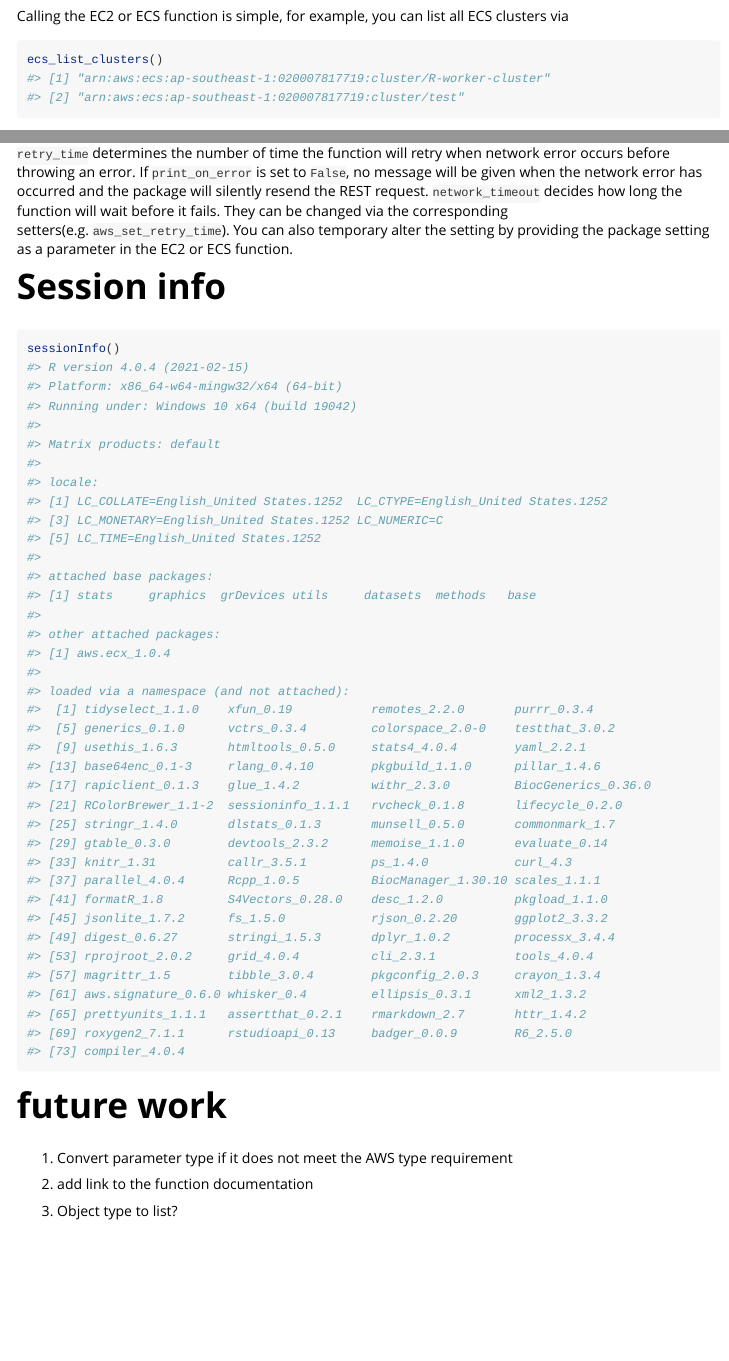
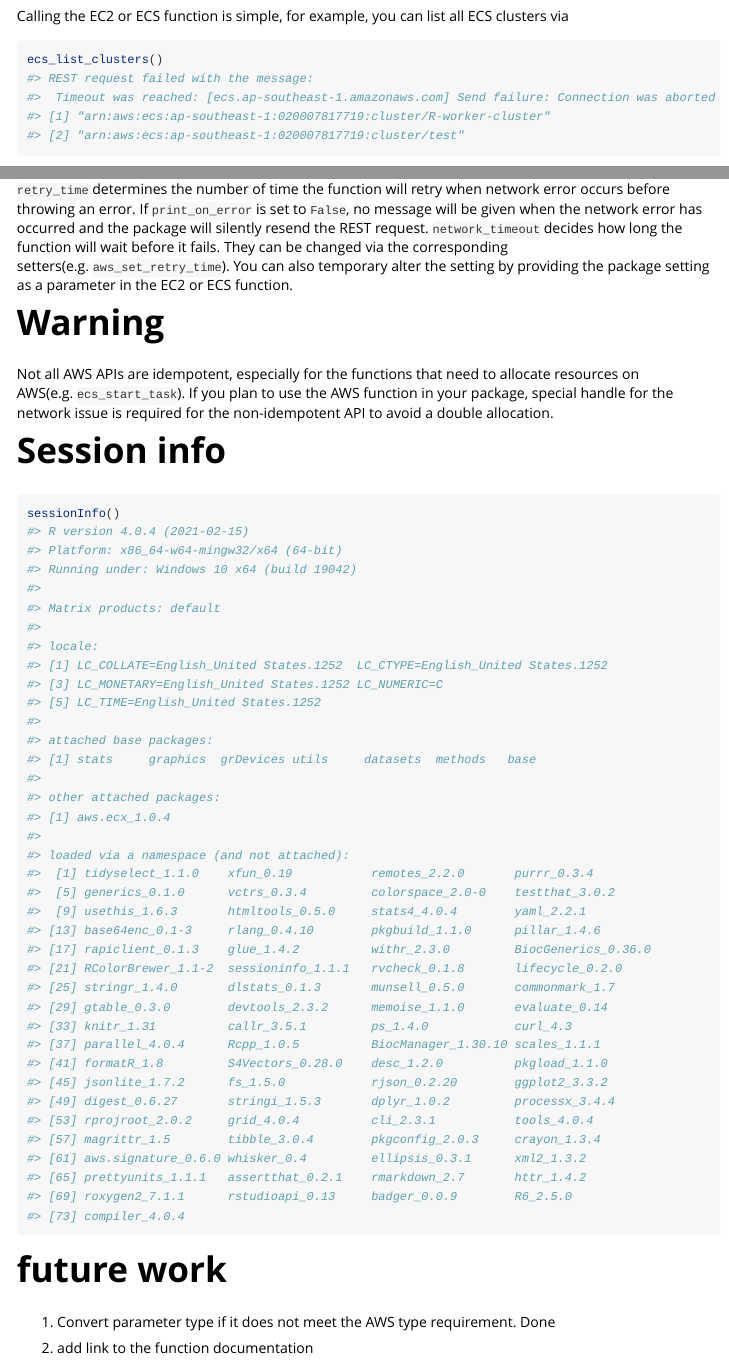
Before and after one commit to Jiefei-Wang/aws.ecx, an R Markdown document (vignettes/quick-start-guide.Rmd): the page in a window 1100 px wide, from 1050 px down, and a second part further down, joined at a grey line. Rendered offline with R 4.5, knitr and Pandoc, with nearby package versions; badge pictures from the web are left out.

Commit message:
update vignette

````diff
--- a/vignettes/quick-start-guide.Rmd
+++ b/vignettes/quick-start-guide.Rmd
@@ -61,6 +61,8 @@ Calling the EC2 or ECS function is simple, for example, you can list all ECS clu
 
 ```r
 ecs_list_clusters()
+#> REST request failed with the message:
+#>  Timeout was reached: [ecs.ap-southeast-1.amazonaws.com] Send failure: Connection was aborted
 #> [1] "arn:aws:ecs:ap-southeast-1:020007817719:cluster/R-worker-cluster"
 #> [2] "arn:aws:ecs:ap-southeast-1:020007817719:cluster/test"
 ```
@@ -249,6 +250,10 @@ aws_get_network_timeout()
 #> [1] 2
 ```
 `retry_time` determines the number of time the function will retry when network error occurs before throwing an error. If `print_on_error` is set to `False`, no message will be given when the network error has occurred and the package will silently resend the REST request. `network_timeout` decides how long the function will wait before it fails. They can be changed via the corresponding setters(e.g. `aws_set_retry_time`). You can also temporary alter the setting by providing the package setting as a parameter in the EC2 or ECS function.
+
+# Warning
+Not all AWS APIs are idempotent, especially for the functions that need to allocate resources on AWS(e.g. `ecs_start_task`). If you plan to use the AWS function in your package, special handle for the network issue is required for the non-idempotent API to avoid a double allocation.
+
 
 # Session info
 
@@ -294,8 +299,6 @@ sessionInfo()
 ```
 
 # future work
-1. Convert parameter type if it does not meet the AWS type requirement
+1. Convert parameter type if it does not meet the AWS type requirement. Done
 
 2. add link to the function documentation
-
-3. Object type to list?
````
Also changed, not shown: inst/quick-start-guide.raw.Rmd (+5 -4 lines), README.md, vignettes/quick-start-guide.Rmd (1 more changed lines).
